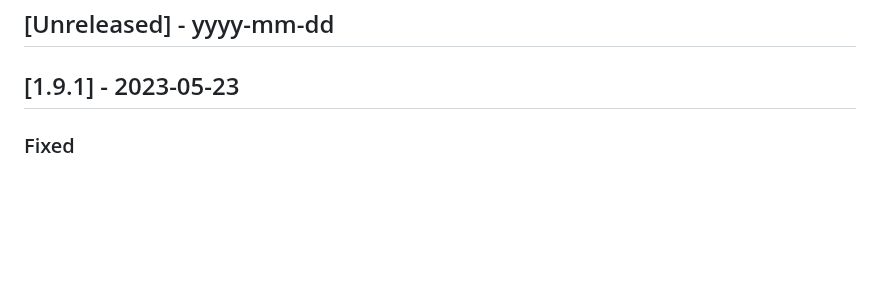
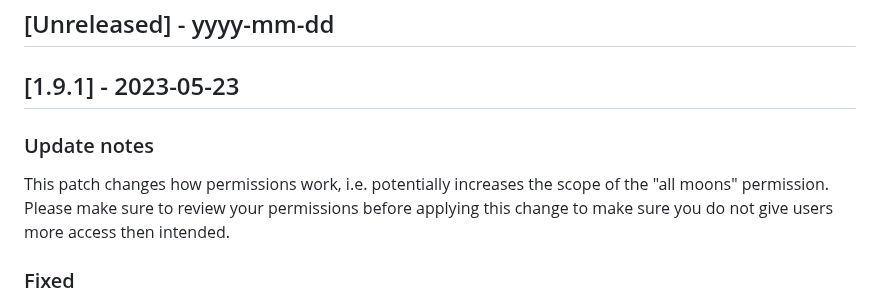
Before and after one commit to GoosefleetEO/aa-moonmining, a Markdown page: CHANGELOG.md, the part around the change. Rendered like a GitHub page; blank space fills up the shorter version.

Commit message:
Update CHANGELOG

```diff
--- a/CHANGELOG.md
+++ b/CHANGELOG.md
@@ -8,6 +8,10 @@ and this project adheres to [Semantic Versioning](http://semver.org/).
 ## [Unreleased] - yyyy-mm-dd
 
 ## [1.9.1] - 2023-05-23
+
+### Update notes
+
+This patch changes how permissions work, i.e. potentially increases the scope of the "all moons" permission. Please make sure to review your permissions before applying this change to make sure you do not give users more access then intended.
 
 ### Fixed
 
```
